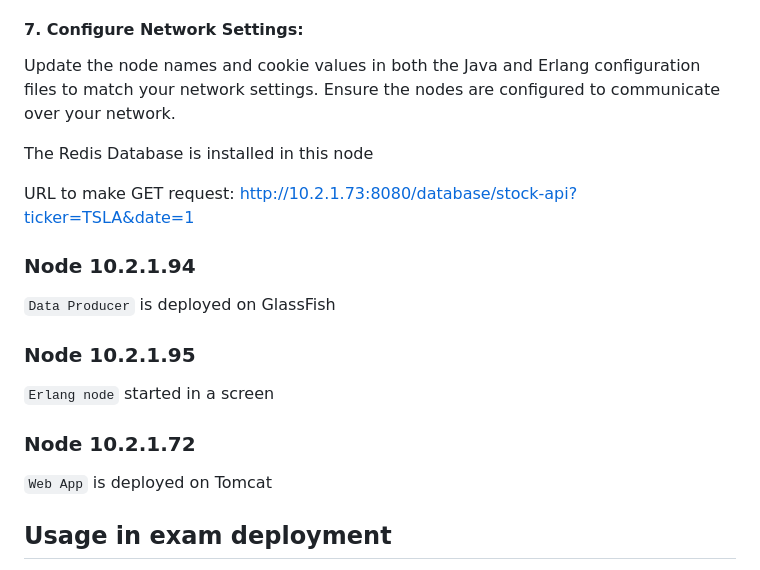
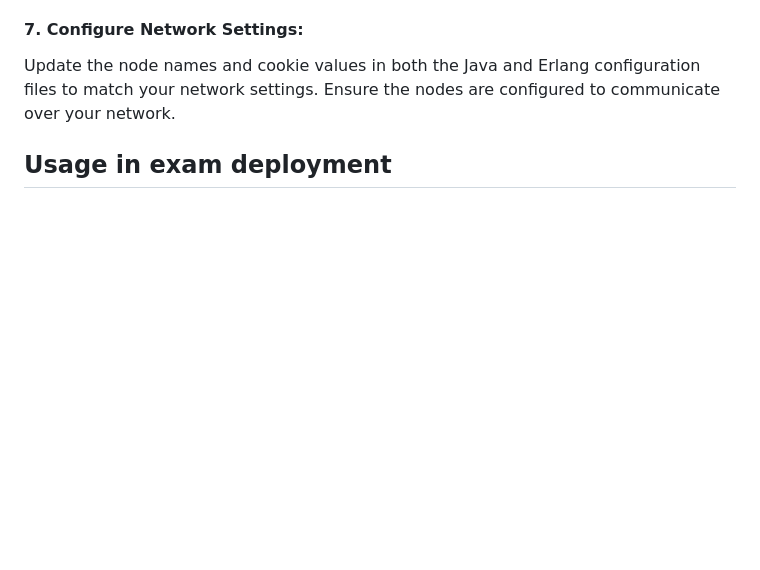
Before and after one commit to GiuseppeSoriano/DSMT_project, a Markdown page: README.md, the part around the change. Rendered like a GitHub page; blank space fills up the shorter version.

Commit message:
README updated, minor bug fixed

```diff
--- a/README.md
+++ b/README.md
@@ -64,25 +64,6 @@ Place the WAR file generated by Maven into the webapps directory of your Tomcat
 
 Update the node names and cookie values in both the Java and Erlang configuration files to match your network settings. Ensure the nodes are configured to communicate over your network.
 
-
-
-
-The Redis Database is installed in this node
-
-URL to make GET request: http://10.2.1.73:8080/database/stock-api?ticker=TSLA&date=1
-
-### Node 10.2.1.94
-
-`Data Producer` is deployed on GlassFish
-
-### Node 10.2.1.95
-
-`Erlang node` started in a screen
-
-### Node 10.2.1.72
-
-`Web App` is deployed on Tomcat
-
 ## Usage in exam deployment
 
 This section describes how to interact with the system components deployed across different nodes in the exam setup. Each component serves a specific role within the architecture.
```
